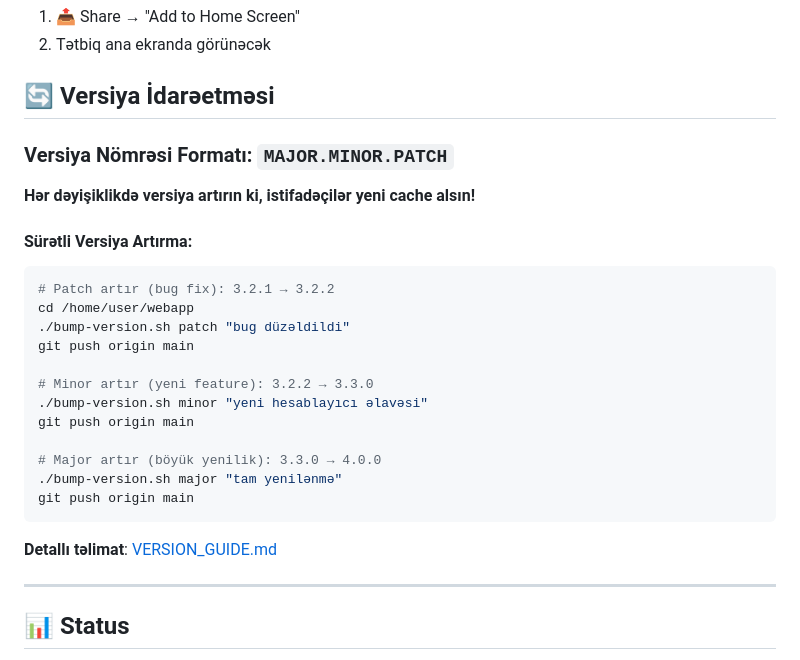
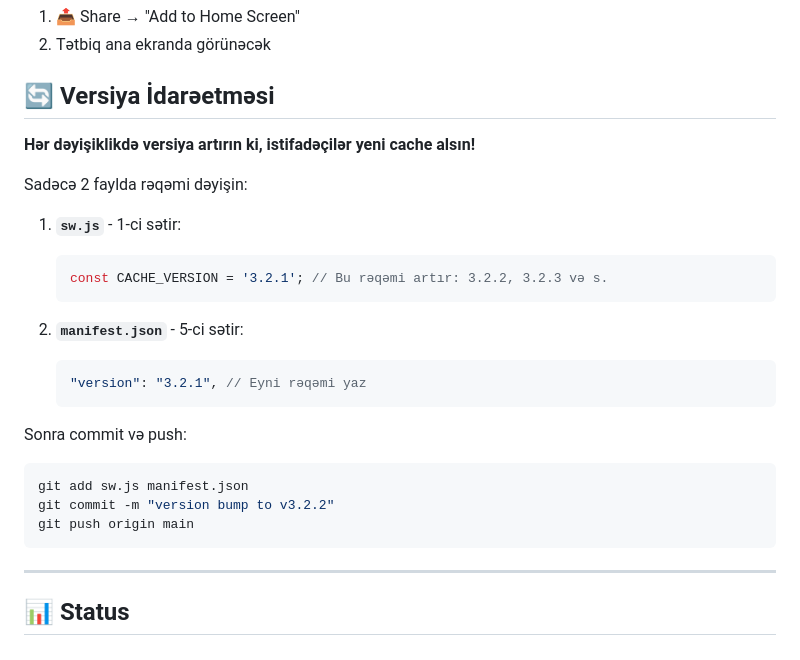
Before and after one commit to gupi9163-lab/bokye, a Markdown page: README.md, the part around the change. GitHub-like rendering.

Commit message:
docs: sadə versiya təlimatı əlavə edildi

````diff
--- a/README.md
+++ b/README.md
@@ -115,28 +115,26 @@ webapp/
 
 ## 🔄 Versiya İdarəetməsi
 
-### Versiya Nömrəsi Formatı: `MAJOR.MINOR.PATCH`
-
 **Hər dəyişiklikdə versiya artırın ki, istifadəçilər yeni cache alsın!**
 
-#### Sürətli Versiya Artırma:
+Sadəcə 2 faylda rəqəmi dəyişin:
 
+1. **`sw.js`** - 1-ci sətir:
+   ```javascript
+   const CACHE_VERSION = '3.2.1'; // Bu rəqəmi artır: 3.2.2, 3.2.3 və s.
+   ```
+
+2. **`manifest.json`** - 5-ci sətir:
+   ```json
+   "version": "3.2.1", // Eyni rəqəmi yaz
+   ```
+
+Sonra commit və push:
 ```bash
-# Patch artır (bug fix): 3.2.1 → 3.2.2
-cd /home/user/webapp
-./bump-version.sh patch "bug düzəldildi"
-git push origin main
-
-# Minor artır (yeni feature): 3.2.2 → 3.3.0
-./bump-version.sh minor "yeni hesablayıcı əlavəsi"
-git push origin main
-
-# Major artır (böyük yenilik): 3.3.0 → 4.0.0
-./bump-version.sh major "tam yenilənmə"
+git add sw.js manifest.json
+git commit -m "version bump to v3.2.2"
 git push origin main
 ```
-
-**Detallı təlimat**: [VERSION_GUIDE.md](VERSION_GUIDE.md)
 
 ---
 
````
Also changed, not shown: VERSIYA_SADƏ.md (added, +64 -0 lines).
